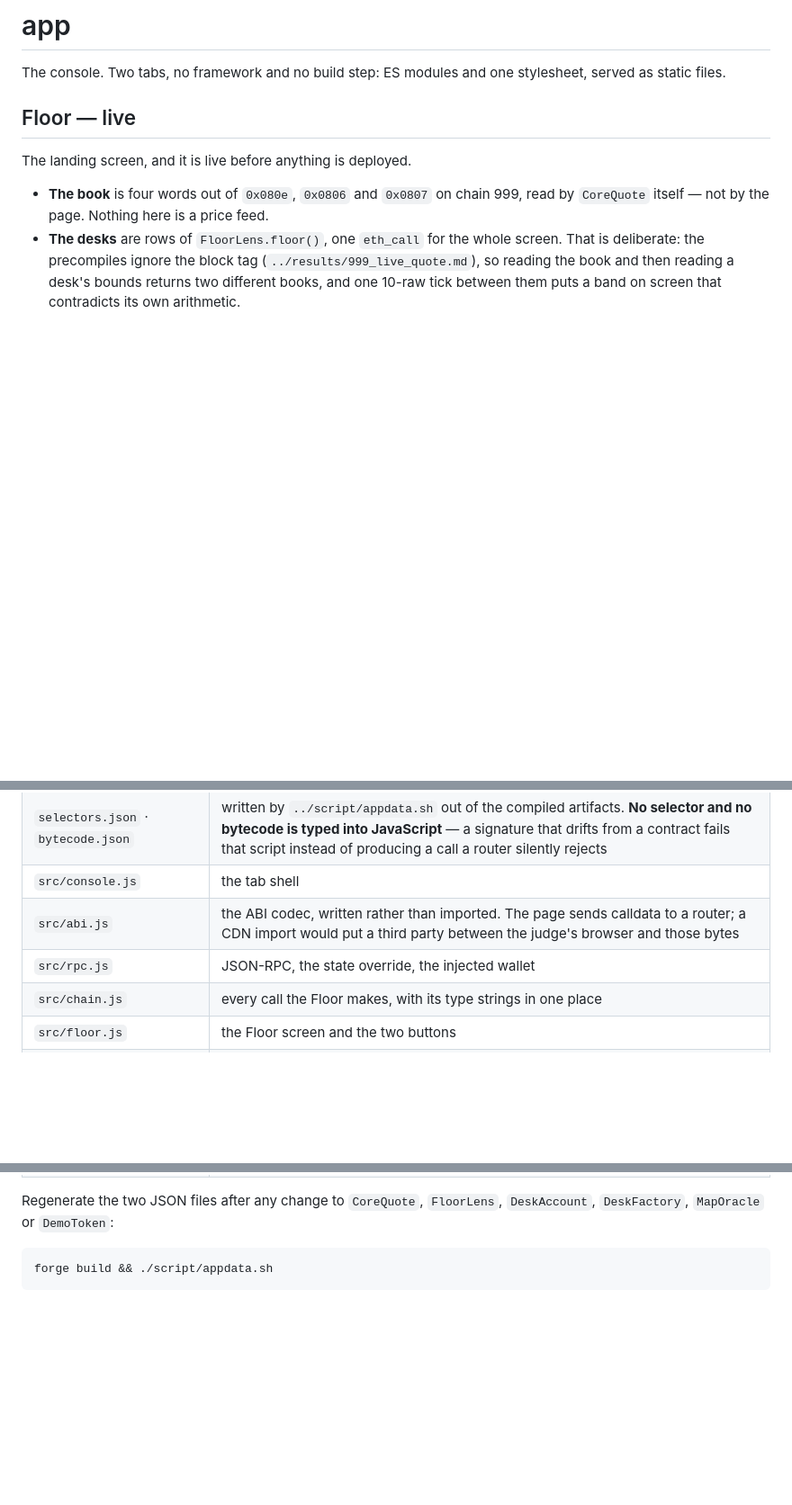
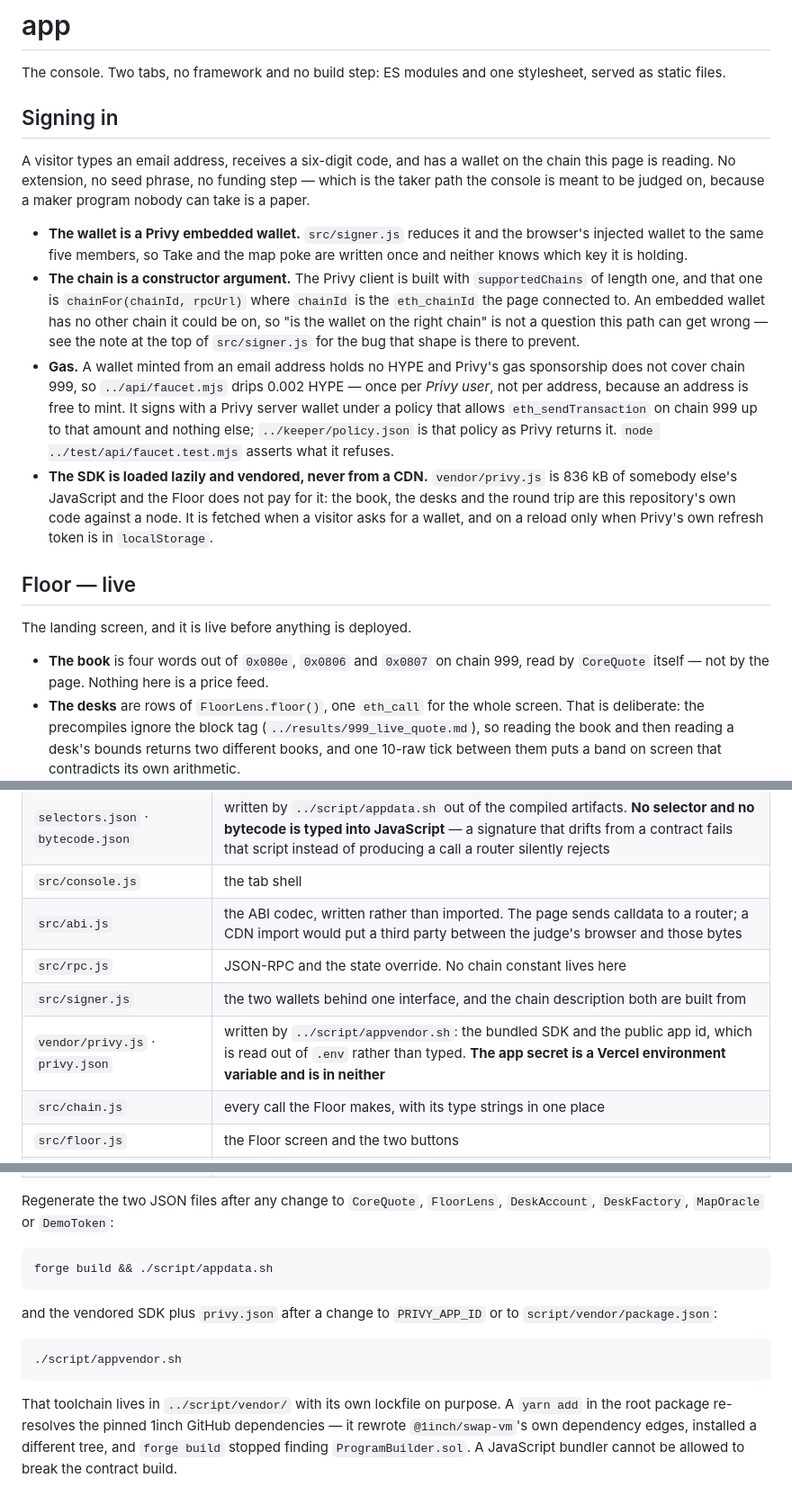
Before and after one commit to reymom/coldcascade, a Markdown page: app/README.md, 3 parts joined by grey strips. Shown at 90% size. Rendered like a GitHub page; blank space fills up the shorter version.

Commit message:
readme: taking a desk needs an email address and nothing else

````diff
--- a/app/README.md
+++ b/app/README.md
@@ -2,6 +2,30 @@
 
 The console. Two tabs, no framework and no build step: ES modules and one stylesheet, served as
 static files.
+
+## Signing in
+
+A visitor types an email address, receives a six-digit code, and has a wallet on the chain this page
+is reading. No extension, no seed phrase, no funding step — which is the taker path the console is
+meant to be judged on, because a maker program nobody can take is a paper.
+
+- **The wallet is a Privy embedded wallet.** `src/signer.js` reduces it and the browser's injected
+  wallet to the same five members, so Take and the map poke are written once and neither knows which
+  key it is holding.
+- **The chain is a constructor argument.** The Privy client is built with `supportedChains` of
+  length one, and that one is `chainFor(chainId, rpcUrl)` where `chainId` is the `eth_chainId` the
+  page connected to. An embedded wallet has no other chain it could be on, so "is the wallet on the
+  right chain" is not a question this path can get wrong — see the note at the top of `src/signer.js`
+  for the bug that shape is there to prevent.
+- **Gas.** A wallet minted from an email address holds no HYPE and Privy's gas sponsorship does not
+  cover chain 999, so `../api/faucet.mjs` drips 0.002 HYPE — once per *Privy user*, not per address,
+  because an address is free to mint. It signs with a Privy server wallet under a policy that allows
+  `eth_sendTransaction` on chain 999 up to that amount and nothing else; `../keeper/policy.json` is
+  that policy as Privy returns it. `node ../test/api/faucet.test.mjs` asserts what it refuses.
+- **The SDK is loaded lazily and vendored, never from a CDN.** `vendor/privy.js` is 836 kB of
+  somebody else's JavaScript and the Floor does not pay for it: the book, the desks and the round
+  trip are this repository's own code against a node. It is fetched when a visitor asks for a
+  wallet, and on a reload only when Privy's own refresh token is in `localStorage`.
 
 ## Floor — live
 
@@ -74,7 +98,9 @@ open http://localhost:8000/app/?rpc=http://127.0.0.1:8545
 | `selectors.json` · `bytecode.json` | written by `../script/appdata.sh` out of the compiled artifacts. **No selector and no bytecode is typed into JavaScript** — a signature that drifts from a contract fails that script instead of producing a call a router silently rejects |
 | `src/console.js` | the tab shell |
 | `src/abi.js` | the ABI codec, written rather than imported. The page sends calldata to a router; a CDN import would put a third party between the judge's browser and those bytes |
-| `src/rpc.js` | JSON-RPC, the state override, the injected wallet |
+| `src/rpc.js` | JSON-RPC and the state override. No chain constant lives here |
+| `src/signer.js` | the two wallets behind one interface, and the chain description both are built from |
+| `vendor/privy.js` · `privy.json` | written by `../script/appvendor.sh`: the bundled SDK and the public app id, which is read out of `.env` rather than typed. **The app secret is a Vercel environment variable and is in neither** |
 | `src/chain.js` | every call the Floor makes, with its type strings in one place |
 | `src/floor.js` | the Floor screen and the two buttons |
 | `src/bands.js` | the live two-books strip |
@@ -87,3 +113,15 @@ Regenerate the two JSON files after any change to `CoreQuote`, `FloorLens`, `Des
 ```
 forge build && ./script/appdata.sh
 ```
+
+and the vendored SDK plus `privy.json` after a change to `PRIVY_APP_ID` or to
+`script/vendor/package.json`:
+
+```
+./script/appvendor.sh
+```
+
+That toolchain lives in `../script/vendor/` with its own lockfile on purpose. A `yarn add` in the
+root package re-resolves the pinned 1inch GitHub dependencies — it rewrote `@1inch/swap-vm`'s own
+dependency edges, installed a different tree, and `forge build` stopped finding `ProgramBuilder.sol`.
+A JavaScript bundler cannot be allowed to break the contract build.
````
Also changed, not shown: README.md (+31 -2 lines).
